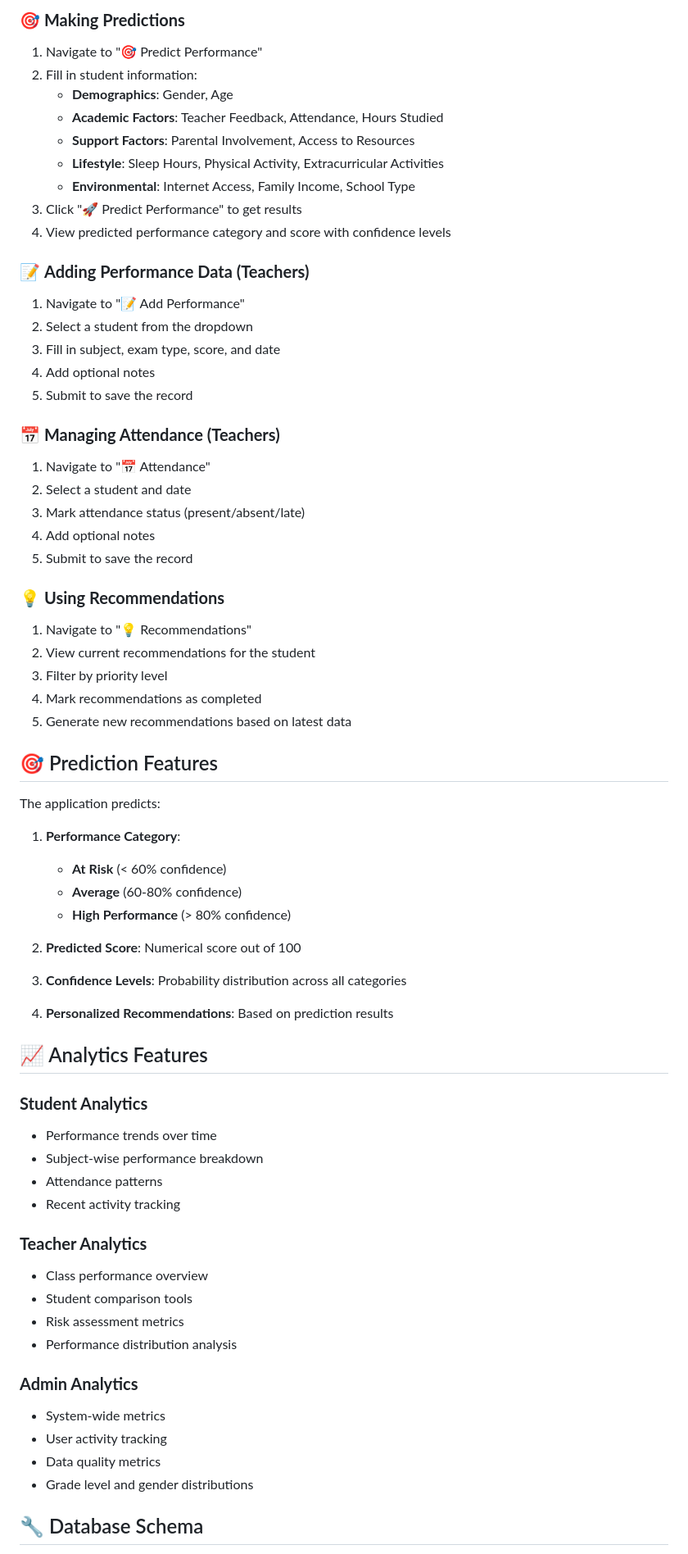
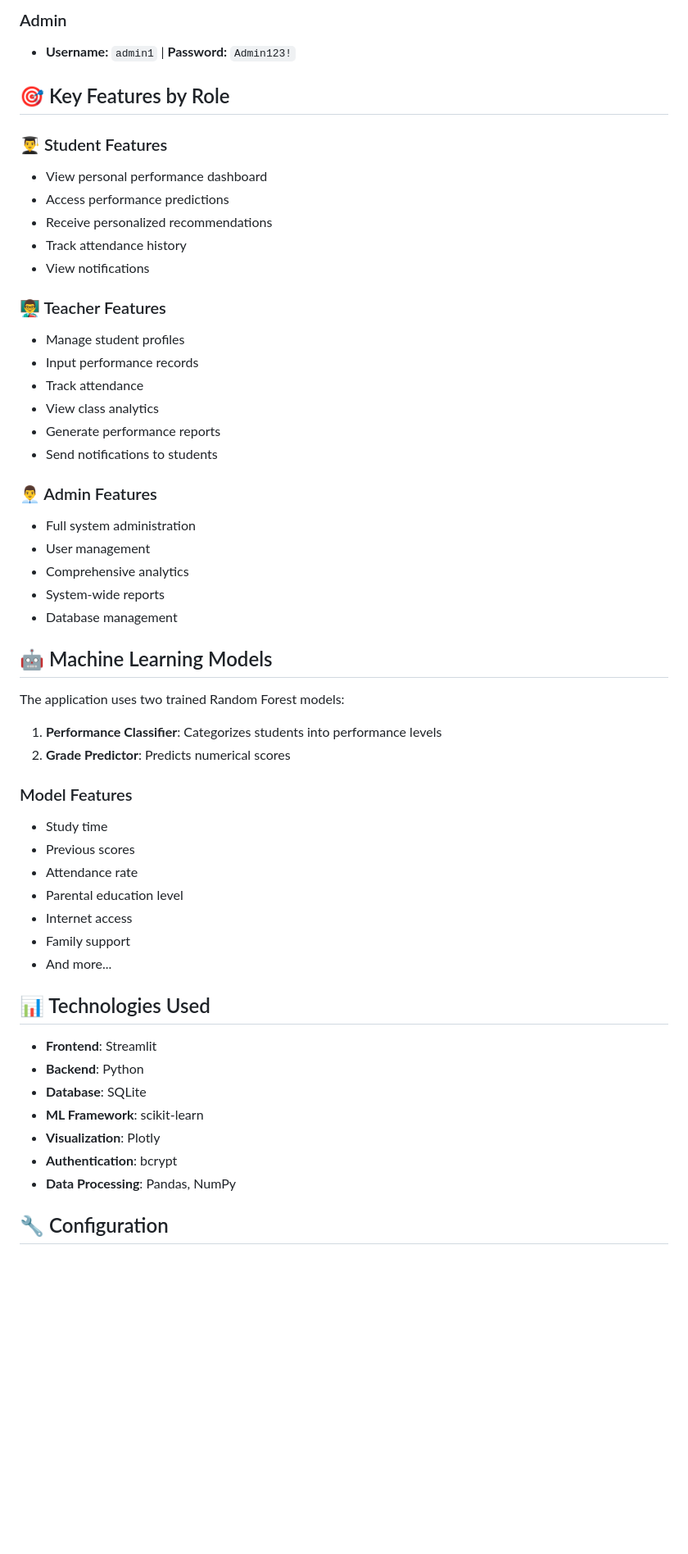
Before and after one commit to hub-naveen/student-performance-management-system, a Markdown page: README.md, the part around the change printed below. Shown: that part at 82% size. Rendered like a GitHub page; blank space fills up the shorter version.

Commit message:
Update README with comprehensive documentation and project structure

```diff
--- a/README.md
+++ b/README.md
@@ -130,70 +98,56 @@ A comprehensive Streamlit web application for predicting and improving student a
 
-### 🎯 **Making Predictions**
-1. Navigate to "🎯 Predict Performance"
-2. Fill in student information:
-   - **Demographics**: Gender, Age
-   - **Academic Factors**: Teacher Feedback, Attendance, Hours Studied
-   - **Support Factors**: Parental Involvement, Access to Resources
-   - **Lifestyle**: Sleep Hours, Physical Activity, Extracurricular Activities
-   - **Environmental**: Internet Access, Family Income, School Type
-3. Click "🚀 Predict Performance" to get results
-4. View predicted performance category and score with confidence levels
+### Admin
+- **Username:** `admin1` | **Password:** `Admin123!`
 
-### 📝 **Adding Performance Data (Teachers)**
-1. Navigate to "📝 Add Performance"
-2. Select a student from the dropdown
-3. Fill in subject, exam type, score, and date
-4. Add optional notes
-5. Submit to save the record
+## 🎯 Key Features by Role
 
-### 📅 **Managing Attendance (Teachers)**
-1. Navigate to "📅 Attendance"
-2. Select a student and date
-3. Mark attendance status (present/absent/late)
-4. Add optional notes
-5. Submit to save the record
+### 👨‍🎓 Student Features
+- View personal performance dashboard
+- Access performance predictions
+- Receive personalized recommendations
+- Track attendance history
+- View notifications
 
-### 💡 **Using Recommendations**
-1. Navigate to "💡 Recommendations"
-2. View current recommendations for the student
-3. Filter by priority level
-4. Mark recommendations as completed
-5. Generate new recommendations based on latest data
+### 👨‍🏫 Teacher Features
+- Manage student profiles
+- Input performance records
+- Track attendance
+- View class analytics
+- Generate performance reports
+- Send notifications to students
 
-## 🎯 Prediction Features
+### 👨‍💼 Admin Features
+- Full system administration
+- User management
+- Comprehensive analytics
+- System-wide reports
+- Database management
 
-The application predicts:
+## 🤖 Machine Learning Models
 
-1. **Performance Category**:
-   - **At Risk** (< 60% confidence)
-   - **Average** (60-80% confidence)
-   - **High Performance** (> 80% confidence)
+The application uses two trained Random Forest models:
 
-2. **Predicted Score**: Numerical score out of 100
+1. **Performance Classifier**: Categorizes students into performance levels
+2. **Grade Predictor**: Predicts numerical scores
 
-3. **Confidence Levels**: Probability distribution across all categories
+### Model Features
+- Study time
+- Previous scores
+- Attendance rate
+- Parental education level
+- Internet access
+- Family support
+- And more...
 
-4. **Personalized Recommendations**: Based on prediction results
+## 📊 Technologies Used
 
-## 📈 Analytics Features
+- **Frontend**: Streamlit
+- **Backend**: Python
+- **Database**: SQLite
+- **ML Framework**: scikit-learn
+- **Visualization**: Plotly
+- **Authentication**: bcrypt
+- **Data Processing**: Pandas, NumPy
 
-### **Student Analytics**
-- Performance trends over time
-- Subject-wise performance breakdown
-- Attendance patterns
-- Recent activity tracking
+## 🔧 Configuration
 
-### **Teacher Analytics**
-- Class performance overview
-- Student comparison tools
-- Risk assessment metrics
-- Performance distribution analysis
-
-### **Admin Analytics**
-- System-wide metrics
-- User activity tracking
-- Data quality metrics
-- Grade level and gender distributions
-
-## 🔧 Database Schema
-
```
Also changed, not shown: other parts of README.md (+112 -199 lines).
